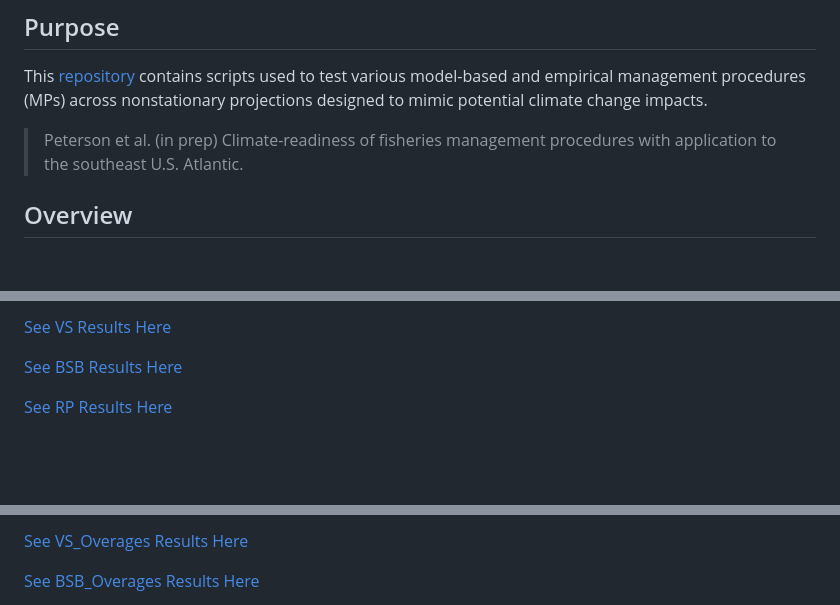
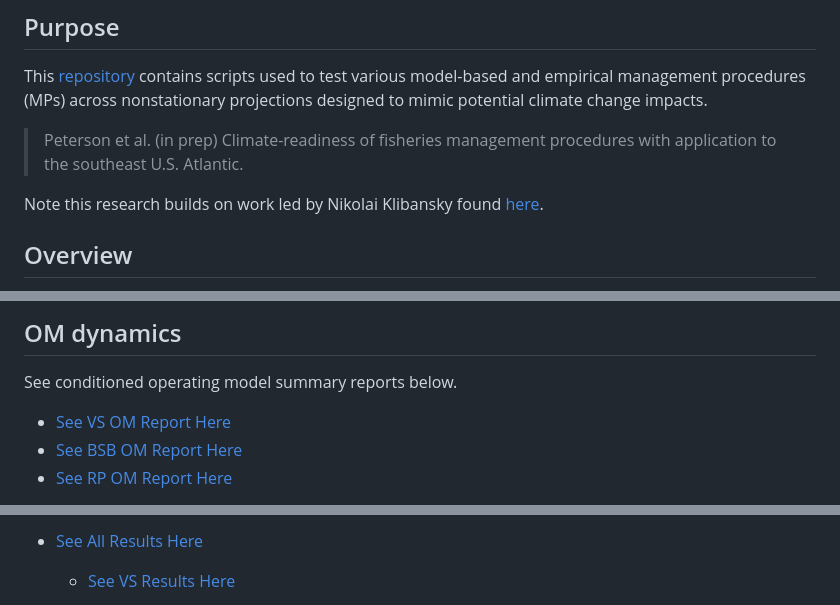
Before and after one commit to CassidyPeterson-NOAA/SAtl_Climate_MSE, a Markdown page: README.md, 3 parts joined by grey strips. GitHub-like rendering; blank space fills up the shorter version.

```diff
--- a/README.md
+++ b/README.md
@@ -4,6 +4,8 @@
 This [repository](https://github.com/CassidyPeterson-NOAA/SAtl_Climate_MSE) contains scripts used to test various model-based and empirical management procedures (MPs) across nonstationary projections designed to mimic potential climate change impacts.
 
 > Peterson et al. (in prep) Climate-readiness of fisheries management procedures with application to the southeast U.S. Atlantic.
+
+Note this research builds on work led by Nikolai Klibansky found [here](https://github.com/nikolaifish/SEFSCInterimAnalysis).
 
 ## Overview
 * This analysis used a desk MSE to explore the performance of various MPs with nonstationary future projections, using three commercially and recreationally important fish stocks in the southeast U.S. Atlantic as a case study.
@@ -32,8 +32,9 @@ This project uses [openMSE](https://openmse.com/) software (developed by [Blue M
 
-[See VS Results Here](https://htmlpreview.github.io/?https://github.com/CassidyPeterson-NOAA/SAtl_Climate_MSE/blob/main/VS_SAtl_Climate_MSE_Results.html)
+## OM dynamics
+See conditioned operating model summary reports below.
 
-[See BSB Results Here](https://htmlpreview.github.io/?https://github.com/CassidyPeterson-NOAA/SAtl_Climate_MSE/blob/main/BSB_SAtl_Climate_MSE_Results.html)
-
-[See RP Results Here](https://htmlpreview.github.io/?https://github.com/CassidyPeterson-NOAA/SAtl_Climate_MSE/blob/main/RP_SAtl_Climate_MSE_Results.html)
+* [See VS OM Report Here](https://htmlpreview.github.io/?https://github.com/CassidyPeterson-NOAA/SAtl_Climate_MSE/blob/main/Reports/OM_VermilionSnapper_base.html)
+* [See BSB OM Report Here](https://htmlpreview.github.io/?https://github.com/CassidyPeterson-NOAA/SAtl_Climate_MSE/blob/main/Reports/OM_BlackSeaBass_base.html)
+* [See RP OM Report Here](https://htmlpreview.github.io/?https://github.com/CassidyPeterson-NOAA/SAtl_Climate_MSE/blob/main/Reports/OM_RedPorgy_base.html)
 
 
@@ -41,5 +43,5 @@ This project uses [openMSE](https://openmse.com/) software (developed by [Blue M
 
-[See VS_Overages Results Here](https://htmlpreview.github.io/?https://github.com/CassidyPeterson-NOAA/SAtl_Climate_MSE/blob/main/VS_O_SAtl_Climate_MSE_Results.html)
+* [See All Results Here](https://htmlpreview.github.io/?https://github.com/CassidyPeterson-NOAA/SAtl_Climate_MSE/blob/main/Reports/SAtl_ClimateMSE_Results.html)
 
-[See BSB_Overages Results Here](https://htmlpreview.github.io/?https://github.com/CassidyPeterson-NOAA/SAtl_Climate_MSE/blob/main/BSB_O_SAtl_Climate_MSE_Results.html)
+  * [See VS Results Here](https://htmlpreview.github.io/?https://github.com/CassidyPeterson-NOAA/SAtl_Climate_MSE/blob/main/Reports/VS_SAtl_Climate_MSE_Results.html)
 
```
Also changed, not shown: other parts of README.md (+16 -4 lines).
